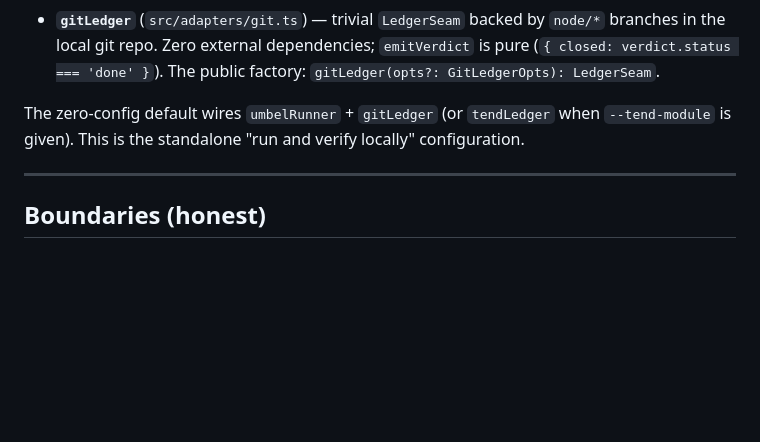
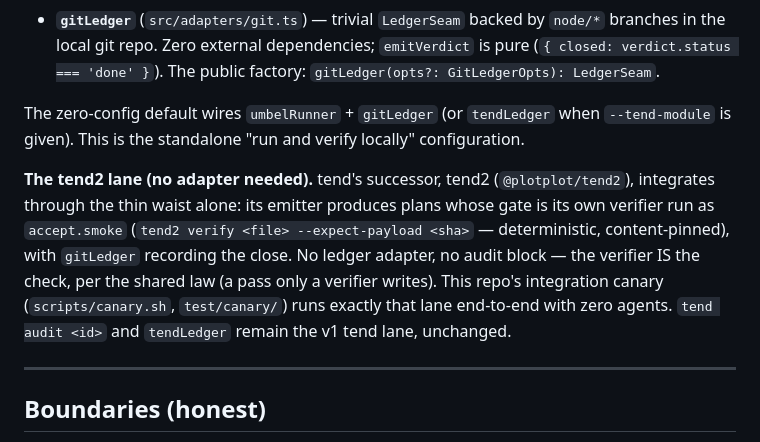
Before and after one commit to jahala/pleach, a Markdown page: docs/adapters.md, the part around the change. Drawn GitHub-style; blank space fills up the shorter version.

Commit message:
docs(adapters): document the tend2 lane — thin-waist integration, no adapter
tend2's rename batch is merged (their PR #70); the successor integrates
through the contract alone: verifier-as-smoke with a content-pinned
payload, gitLedger recording the close — the pattern this repo's canary
already proves end-to-end. tend audit / tendLedger remain the v1 lane.
Bin-name flips elsewhere wait for the owner-timed npm publish (a doc
pointing at an uninstallable bin would be premature).

```diff
--- a/docs/adapters.md
+++ b/docs/adapters.md
@@ -345,6 +345,14 @@ Five adapters ship in `src/adapters/` as the batteries-included configuration:
 The zero-config default wires `umbelRunner` + `gitLedger` (or `tendLedger` when
 `--tend-module` is given). This is the standalone "run and verify locally" configuration.
 
+**The tend2 lane (no adapter needed).** tend's successor, tend2 (`@plotplot/tend2`),
+integrates through the thin waist alone: its emitter produces plans whose gate is its own
+verifier run as `accept.smoke` (`tend2 verify <file> --expect-payload <sha>` — deterministic,
+content-pinned), with `gitLedger` recording the close. No ledger adapter, no audit block —
+the verifier IS the check, per the shared law (a pass only a verifier writes). This repo's
+integration canary (`scripts/canary.sh`, `test/canary/`) runs exactly that lane end-to-end
+with zero agents. `tend audit <id>` and `tendLedger` remain the v1 tend lane, unchanged.
+
 ---
 
 ## Boundaries (honest)
```
